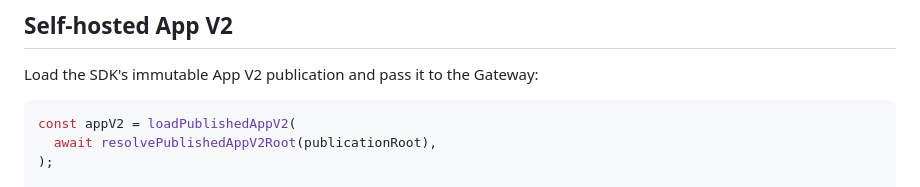
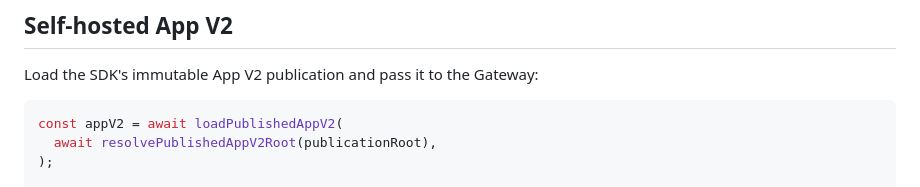
Before and after one commit to klivcore/klivcore-sdk-v1, a Markdown page: README.md, the part around the change. Drawn GitHub-style.

Commit message:
docs: correct App V2 loading example

````diff
--- a/README.md
+++ b/README.md
@@ -158,7 +158,7 @@ Run the Realm's tests and build before restarting it. Restart only the Realm pro
 Load the SDK's immutable App V2 publication and pass it to the Gateway:
 
 ```ts
-const appV2 = loadPublishedAppV2(
+const appV2 = await loadPublishedAppV2(
   await resolvePublishedAppV2Root(publicationRoot),
 );
 
````
